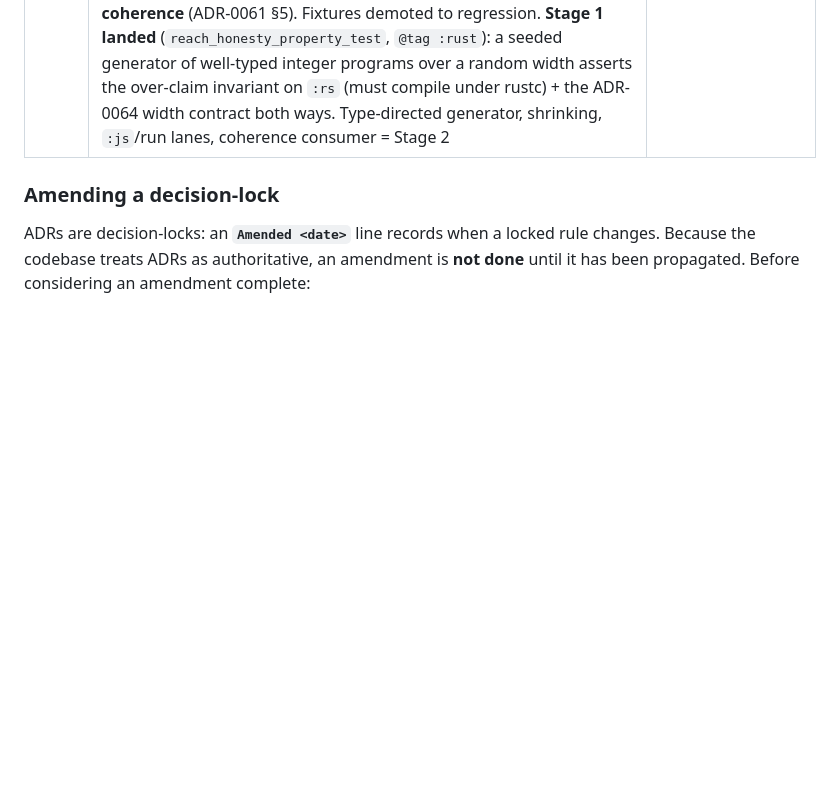
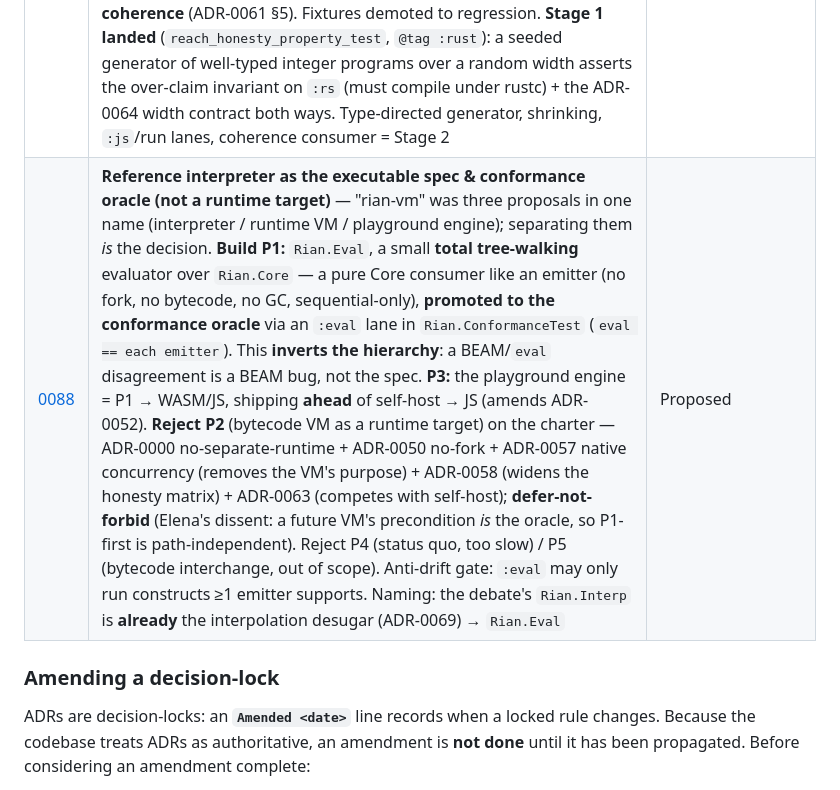
Before and after one commit to wstein/rian-lab, a Markdown page: docs/README.md, the part around the change. GitHub-like rendering; blank space fills up the shorter version.

```diff
--- a/docs/README.md
+++ b/docs/README.md
@@ -103,6 +103,7 @@ individual specs as *component-level* unless the tour exercises them end-to-end.
 | [0085](adr/0085-haxe-style-dynamic-backends.md) | **Haxe-style dynamic backends (Lua, PHP, Neko) — candidate targets** — [Haxe](https://haxe.org) is the standing proof one typed source lowers to all three in production; this borrows that **reach as proof-of-viability** while refusing Haxe's **sprawl** (the very lesson ADR-0049 §5a cites). All three are dynamic/GC — a *re-skin* of the JS/Python emitter on Core (ADR-0050/0071): runtime-tagged sums + a trailing `raise` (hosts don't check exhaustiveness, the inverse of Swift), atoms → strings, capabilities erased, `Option` tagged (no `nil`). **Three divergent numeric floors** (ADR-0064): Lua/PHP native 64-bit → `Int53`+fixed-widths reach; **Neko 31-bit** → numerically a *structural* target only; `Int` (bignum) pins off all three. **No `:lua`/`:php`/`:neko` reach until the interpreter runs in CI** (ADR-0000/0058). Enter at **Tier 3** under §5a (target budget + frozen LCD); sequence **Neko-first** (cheapest CI canary) → Lua → PHP, never in parallel, after self-host (ADR-0063) | Proposed (exploratory); candidates only |
 | [0086](adr/0086-competitive-strategy-and-reach-honesty-harness.md) | **Competitive strategy: prove the reach matrix, then depth before breadth** — names the field ([Gleam](https://gleam.run)/[Roc](https://www.roc-lang.org)/[Haxe](https://haxe.org)/[Scala.js](https://www.scala-js.org)/[Swift](https://swift.org)/TS) and frames the only defensible position as the **intersection none of them occupies**: one typed source → BEAM+Rust+JS+JVM with ownership **inferred** (not hidden like Roc, not hand-written like Swift/Rust) and reach **inferred + honestly refused** (not hand-picked like Gleam, not compile-and-pray like Haxe). Core fix: that moat is **asserted, not proven** — reach honesty rests on a *toy corpus* (selection-bias honesty). §2 gates on a **generative reach-honesty property** (*reach claims `:t` ⟹ the real `t` toolchain compiles+runs the emitted code*), the gate every new target (ADR-0071/0072/0085) passes through — its mechanism split to **ADR-0087**. §3 **depth before breadth** (close `:rs` gaps; self-host outranks targets); §4 records that the strategy *rests on* **protocol coherence**, owned and shipped in **ADR-0061 §5** (not re-decided here); §5 **TypeScript as a typed view** over the JS backend (FFI-boundary types, not a 5th emitter); §6 legible reach diagnostics; §7 written one-sentence competitor deltas; §8 effects-as-rows (Koka) parked as a north star | Proposed |
 | [0087](adr/0087-generative-reach-honesty-harness.md) | **Generative reach-honesty harness — prove the matrix, don't assert it** — the load-bearing mechanism split out of ADR-0086 §2. Today reach honesty rests on a hand-curated corpus (*"green by selection bias, NOT parity"*); this **locks the invariant** — *if `Rian.Reach` claims `p` reaches `t`, the `t` toolchain compiles+runs the emitted code* (over-claim = P0; pins must carry a *modeled* reason) — and gates on a **property-based generator over Core** (sums/structs/generics/`Fn`/numeric-lattice/capabilities) driving both the reach verdict and the real `rustc`/`node`/`kotlinc`/BEAM backend, asserting they agree. Catches the *unmodeled* blocker a fixture can't. Generated programs are well-typed/total/terminating; failures **shrink** capability-preservingly to a minimal P0; the same harness also gates **coherence** (ADR-0061 §5). Fixtures demoted to regression. **Stage 1 landed** (`reach_honesty_property_test`, `@tag :rust`): a seeded generator of well-typed integer programs over a random width asserts the over-claim invariant on `:rs` (must compile under rustc) + the ADR-0064 width contract both ways. Type-directed generator, shrinking, `:js`/run lanes, coherence consumer = Stage 2 | Proposed (direction); Stage 1 implemented |
+| [0088](adr/0088-reference-interpreter-as-oracle.md) | **Reference interpreter as the executable spec & conformance oracle (not a runtime target)** — "rian-vm" was three proposals in one name (interpreter / runtime VM / playground engine); separating them *is* the decision. **Build P1:** `Rian.Eval`, a small **total tree-walking** evaluator over `Rian.Core` — a pure Core consumer like an emitter (no fork, no bytecode, no GC, sequential-only), **promoted to the conformance oracle** via an `:eval` lane in `Rian.ConformanceTest` (`eval == each emitter`). This **inverts the hierarchy**: a BEAM/`eval` disagreement is a BEAM bug, not the spec. **P3:** the playground engine = P1 → WASM/JS, shipping **ahead** of self-host → JS (amends ADR-0052). **Reject P2** (bytecode VM as a runtime target) on the charter — ADR-0000 no-separate-runtime + ADR-0050 no-fork + ADR-0057 native concurrency (removes the VM's purpose) + ADR-0058 (widens the honesty matrix) + ADR-0063 (competes with self-host); **defer-not-forbid** (Elena's dissent: a future VM's precondition *is* the oracle, so P1-first is path-independent). Reject P4 (status quo, too slow) / P5 (bytecode interchange, out of scope). Anti-drift gate: `:eval` may only run constructs ≥1 emitter supports. Naming: the debate's `Rian.Interp` is **already** the interpolation desugar (ADR-0069) → `Rian.Eval` | Proposed |
 
 ### Amending a decision-lock
 
```
Also changed, not shown: docs/adr/0052-documentation-site.md (+12 -6 lines), docs/adr/0088-reference-interpreter-as-oracle.md (added, +182 -0 lines).
